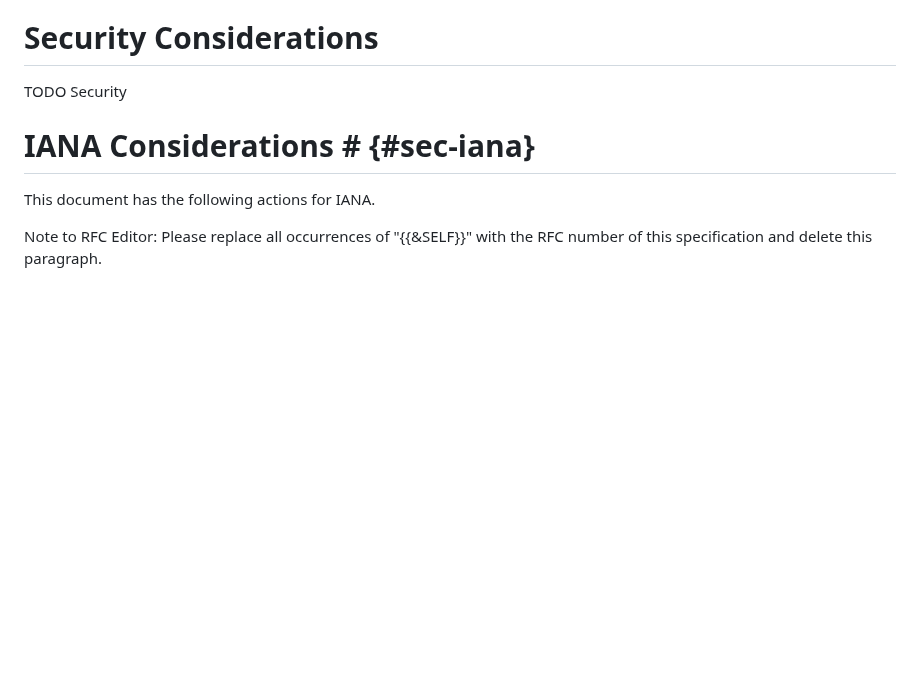
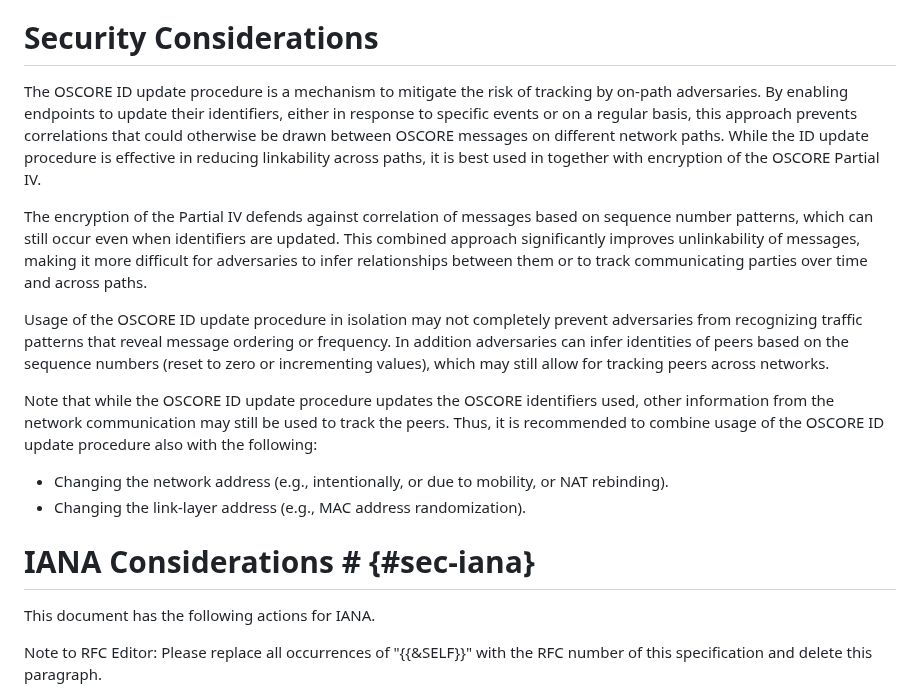
Before and after one commit to core-wg/oscore-id-update, a Markdown page: draft-ietf-core-oscore-id-update.md, the part around the change. Drawn GitHub-style; blank space fills up the shorter version.

Commit message:
Add security considerations

```diff
--- a/draft-ietf-core-oscore-id-update.md
+++ b/draft-ietf-core-oscore-id-update.md
@@ -472,7 +472,16 @@ When running the OSCORE ID update procedure stand-alone or integrated in an exec
 
 # Security Considerations
 
-TODO Security
+The OSCORE ID update procedure is a mechanism to mitigate the risk of tracking by on-path adversaries. By enabling endpoints to update their identifiers, either in response to specific events or on a regular basis, this approach prevents correlations that could otherwise be drawn between OSCORE messages on different network paths. While the ID update procedure is effective in reducing linkability across paths, it is best used in together with encryption of the OSCORE Partial IV.
+
+The encryption of the Partial IV defends against correlation of messages based on sequence number patterns, which can still occur even when identifiers are updated. This combined approach significantly improves unlinkability of messages, making it more difficult for adversaries to infer relationships between them or to track communicating parties over time and across paths.
+
+Usage of the OSCORE ID update procedure in isolation may not completely prevent adversaries from recognizing traffic patterns that reveal message ordering or frequency. In addition adversaries can infer identities of peers based on the sequence numbers (reset to zero or incrementing values), which may still allow for tracking peers across networks.
+
+Note that while the OSCORE ID update procedure updates the OSCORE identifiers used, other information from the network communication may still be used to track the peers. Thus, it is recommended to combine usage of the OSCORE ID update procedure also with the following:
+
+* Changing the network address (e.g., intentionally, or due to mobility, or NAT rebinding).
+* Changing the link-layer address (e.g., MAC address randomization).
 
 # IANA Considerations # {#sec-iana}
 
```
